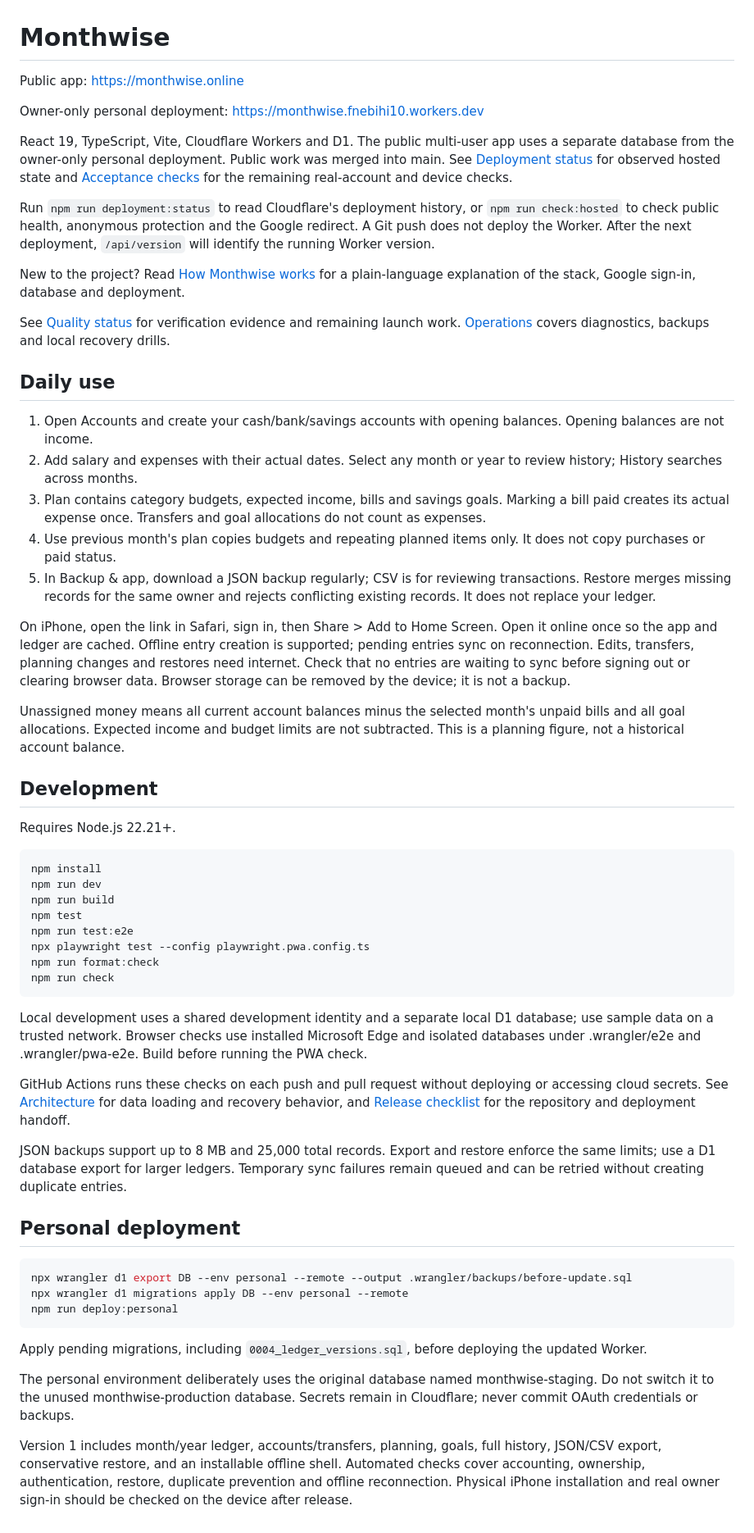
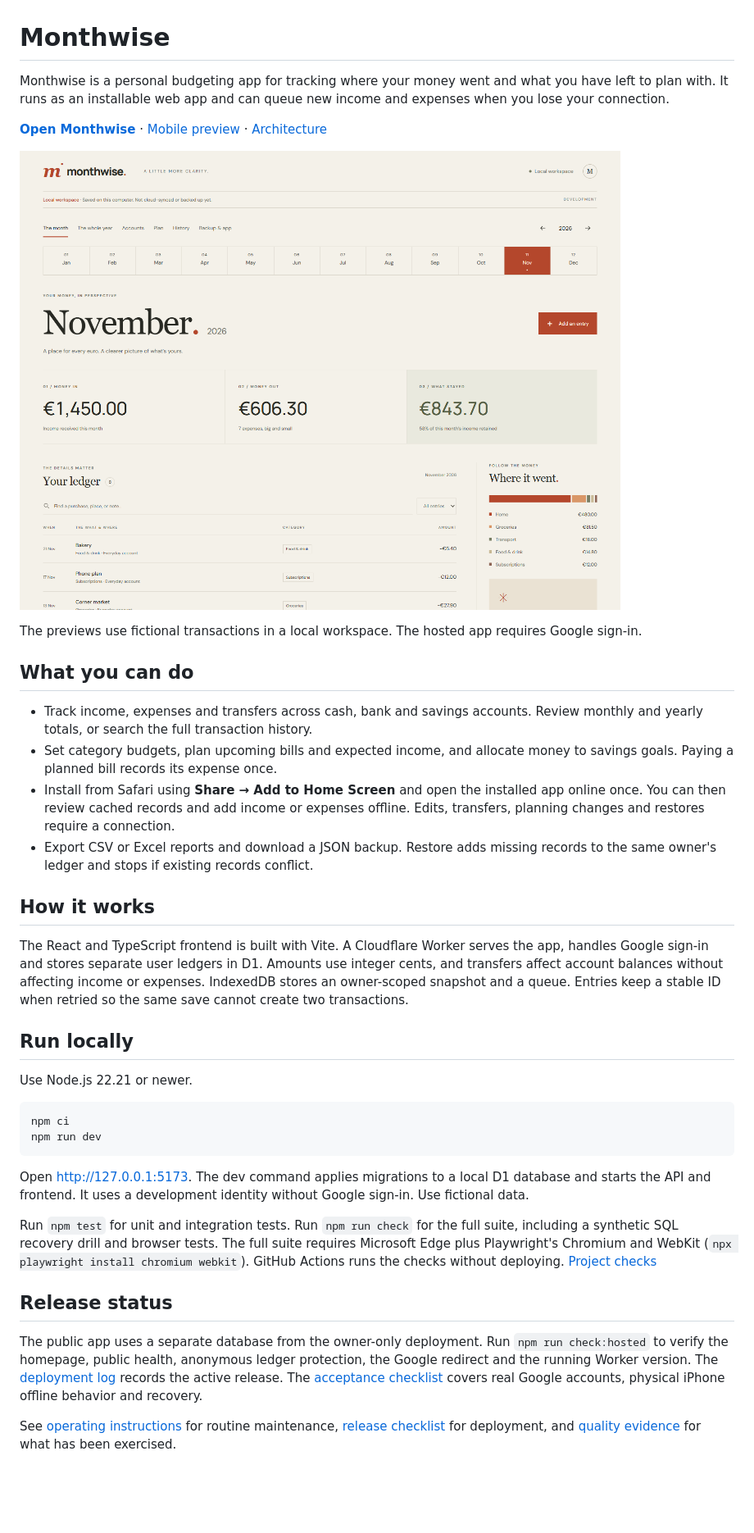
Before and after one commit to fnebihi10/Monthwise, a Markdown page: README.md, the part around the change. Shown at 82% size. Drawn GitHub-style; pictures changed too: docs/preview-desktop.png; blank space fills up the shorter version.

Commit message:
Refresh the README and desktop and mobile previews

````diff
--- a/README.md
+++ b/README.md
@@ -1,60 +1,39 @@
 # Monthwise
 
-Public app: https://monthwise.online
+Monthwise is a personal budgeting app for tracking where your money went and what you have left to plan with. It runs as an installable web app and can queue new income and expenses when you lose your connection.
 
-Owner-only personal deployment: https://monthwise.fnebihi10.workers.dev
+**[Open Monthwise](https://monthwise.online/)** · [Mobile preview](docs/preview-mobile.png) · [Architecture](docs/ARCHITECTURE.md)
 
-React 19, TypeScript, Vite, Cloudflare Workers and D1. The public multi-user app uses a separate database from the owner-only personal deployment. Public work was merged into main. See [Deployment status](docs/PUBLIC-DEPLOYMENT.md) for observed hosted state and [Acceptance checks](docs/ACCEPTANCE.md) for the remaining real-account and device checks.
+![Monthwise monthly dashboard showing sample income, expenses and spending categories](docs/preview-desktop.png)
 
-Run `npm run deployment:status` to read Cloudflare's deployment history, or `npm run check:hosted` to check public health, anonymous protection and the Google redirect. A Git push does not deploy the Worker. After the next deployment, `/api/version` will identify the running Worker version.
+The previews use fictional transactions in a local workspace. The hosted app requires Google sign-in.
 
-New to the project? Read [How Monthwise works](docs/PROJECT-GUIDE.md) for a plain-language explanation of the stack, Google sign-in, database and deployment.
+## What you can do
 
-See [Quality status](docs/QUALITY-STATUS.md) for verification evidence and remaining launch work. [Operations](docs/OPERATIONS.md) covers diagnostics, backups and local recovery drills.
+- Track income, expenses and transfers across cash, bank and savings accounts. Review monthly and yearly totals, or search the full transaction history.
+- Set category budgets, plan upcoming bills and expected income, and allocate money to savings goals. Paying a planned bill records its expense once.
+- Install from Safari using **Share → Add to Home Screen** and open the installed app online once. You can then review cached records and add income or expenses offline. Edits, transfers, planning changes and restores require a connection.
+- Export CSV or Excel reports and download a JSON backup. Restore adds missing records to the same owner's ledger and stops if existing records conflict.
 
-## Daily use
+## How it works
 
-1. Open Accounts and create your cash/bank/savings accounts with opening balances. Opening balances are not income.
-2. Add salary and expenses with their actual dates. Select any month or year to review history; History searches across months.
-3. Plan contains category budgets, expected income, bills and savings goals. Marking a bill paid creates its actual expense once. Transfers and goal allocations do not count as expenses.
-4. Use previous month's plan copies budgets and repeating planned items only. It does not copy purchases or paid status.
-5. In Backup & app, download a JSON backup regularly; CSV is for reviewing transactions. Restore merges missing records for the same owner and rejects conflicting existing records. It does not replace your ledger.
+The React and TypeScript frontend is built with Vite. A Cloudflare Worker serves the app, handles Google sign-in and stores separate user ledgers in D1. Amounts use integer cents, and transfers affect account balances without affecting income or expenses. IndexedDB stores an owner-scoped snapshot and a queue. Entries keep a stable ID when retried so the same save cannot create two transactions.
 
-On iPhone, open the link in Safari, sign in, then Share > Add to Home Screen. Open it online once so the app and ledger are cached. Offline entry creation is supported; pending entries sync on reconnection. Edits, transfers, planning changes and restores need internet. Check that no entries are waiting to sync before signing out or clearing browser data. Browser storage can be removed by the device; it is not a backup.
+## Run locally
 
-Unassigned money means all current account balances minus the selected month's unpaid bills and all goal allocations. Expected income and budget limits are not subtracted. This is a planning figure, not a historical account balance.
-
-## Development
-
-Requires Node.js 22.21+.
+Use Node.js 22.21 or newer.
 
 ```sh
-npm install
+npm ci
 npm run dev
-npm run build
-npm test
-npm run test:e2e
-npx playwright test --config playwright.pwa.config.ts
-npm run format:check
-npm run check
 ```
 
-Local development uses a shared development identity and a separate local D1 database; use sample data on a trusted network. Browser checks use installed Microsoft Edge and isolated databases under .wrangler/e2e and .wrangler/pwa-e2e. Build before running the PWA check.
+Open http://127.0.0.1:5173. The dev command applies migrations to a local D1 database and starts the API and frontend. It uses a development identity without Google sign-in. Use fictional data.
 
-GitHub Actions runs these checks on each push and pull request without deploying or accessing cloud secrets. See [Architecture](docs/ARCHITECTURE.md) for data loading and recovery behavior, and [Release checklist](docs/RELEASE-CHECKLIST.md) for the repository and deployment handoff.
+Run `npm test` for unit and integration tests. Run `npm run check` for the full suite, including a synthetic SQL recovery drill and browser tests. The full suite requires Microsoft Edge plus Playwright's Chromium and WebKit (`npx playwright install chromium webkit`). GitHub Actions runs the checks without deploying. [Project checks](https://github.com/fnebihi10/Monthwise/actions/workflows/checks.yml)
 
-JSON backups support up to 8 MB and 25,000 total records. Export and restore enforce the same limits; use a D1 database export for larger ledgers. Temporary sync failures remain queued and can be retried without creating duplicate entries.
+## Release status
 
-## Personal deployment
+The public app uses a separate database from the owner-only deployment. Run `npm run check:hosted` to verify the homepage, public health, anonymous ledger protection, the Google redirect and the running Worker version. The [deployment log](docs/PUBLIC-DEPLOYMENT.md) records the active release. The [acceptance checklist](docs/ACCEPTANCE.md) covers real Google accounts, physical iPhone offline behavior and recovery.
 
-```sh
-npx wrangler d1 export DB --env personal --remote --output .wrangler/backups/before-update.sql
-npx wrangler d1 migrations apply DB --env personal --remote
-npm run deploy:personal
-```
-
-Apply pending migrations, including `0004_ledger_versions.sql`, before deploying the updated Worker.
-
-The personal environment deliberately uses the original database named monthwise-staging. Do not switch it to the unused monthwise-production database. Secrets remain in Cloudflare; never commit OAuth credentials or backups.
-
-Version 1 includes month/year ledger, accounts/transfers, planning, goals, full history, JSON/CSV export, conservative restore, and an installable offline shell. Automated checks cover accounting, ownership, authentication, restore, duplicate prevention and offline reconnection. Physical iPhone installation and real owner sign-in should be checked on the device after release.
+See [operating instructions](docs/OPERATIONS.md) for routine maintenance, [release checklist](docs/RELEASE-CHECKLIST.md) for deployment, and [quality evidence](docs/QUALITY-STATUS.md) for what has been exercised.
````
Also changed, not shown: docs/preview-mobile.png.
